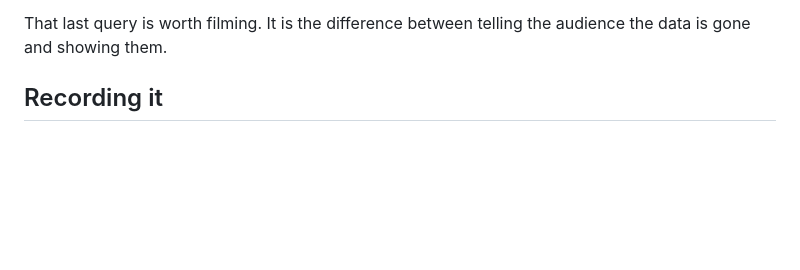
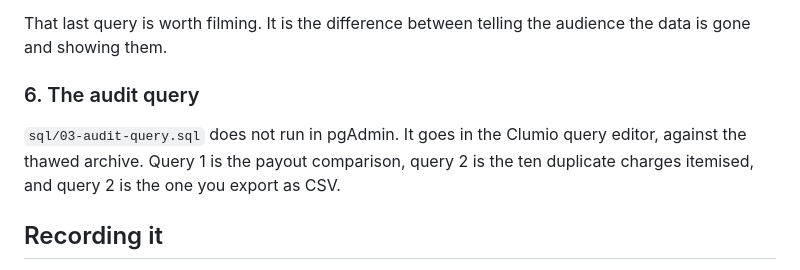
Before and after one commit to trekintech/Clumio-Demo, a Markdown page: docs/rds-audit-scenario.md, the part around one of its changes. Rendered like a GitHub page; blank space fills up the shorter version.

```diff
--- a/docs/rds-audit-scenario.md
+++ b/docs/rds-audit-scenario.md
@@ -94,6 +156,13 @@ it return nothing.
 
 That last query is worth filming. It is the difference between telling the
 audience the data is gone and showing them.
+
+### 6. The audit query
+
+`sql/03-audit-query.sql` does not run in pgAdmin. It goes in the Clumio query
+editor, against the thawed archive. Query 1 is the payout comparison, query 2
+is the ten duplicate charges itemised, and query 2 is the one you export as
+CSV.
 
 ## Recording it
 
```
Also changed, not shown: other parts of docs/rds-audit-scenario.md (+72 -10 lines).
